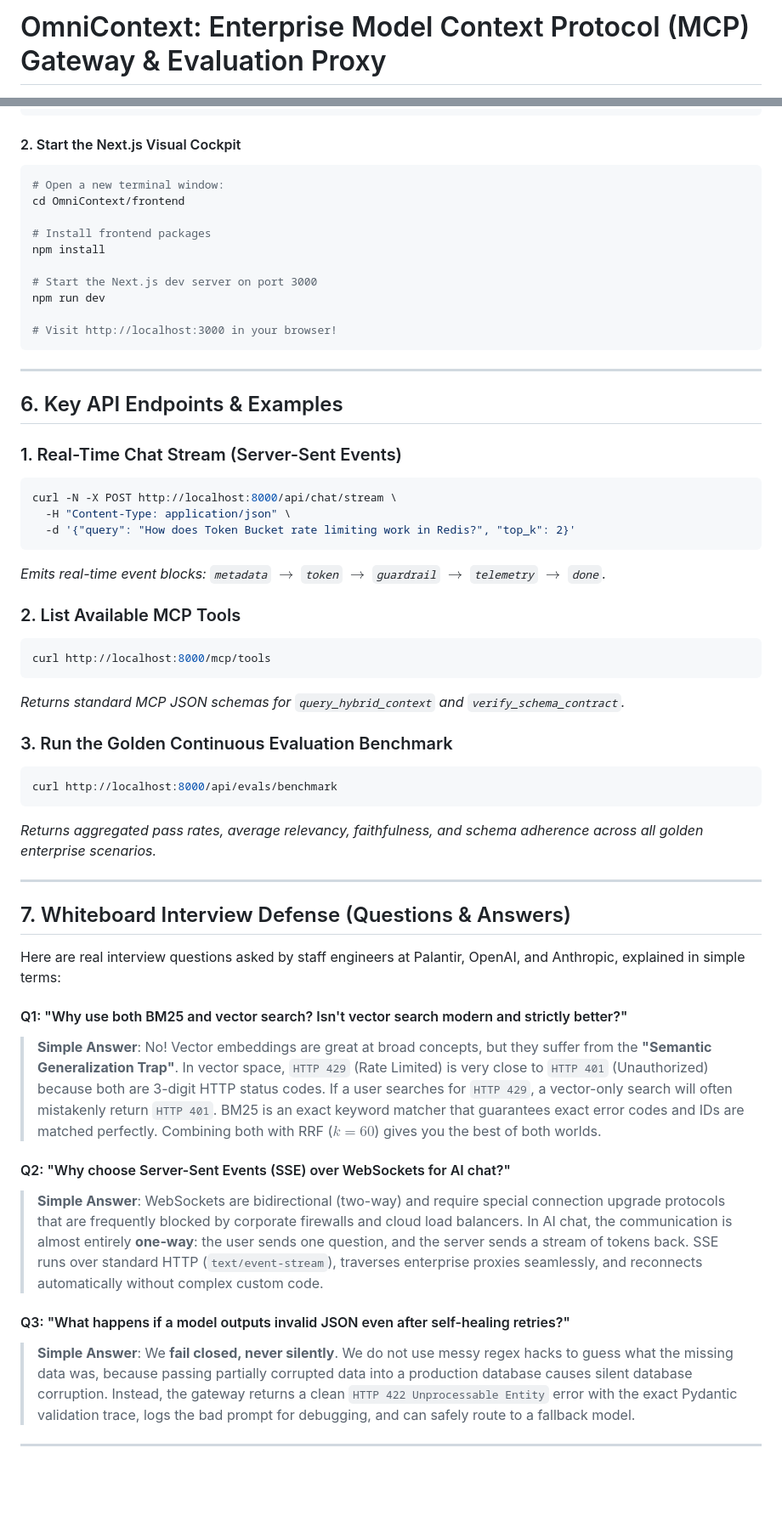
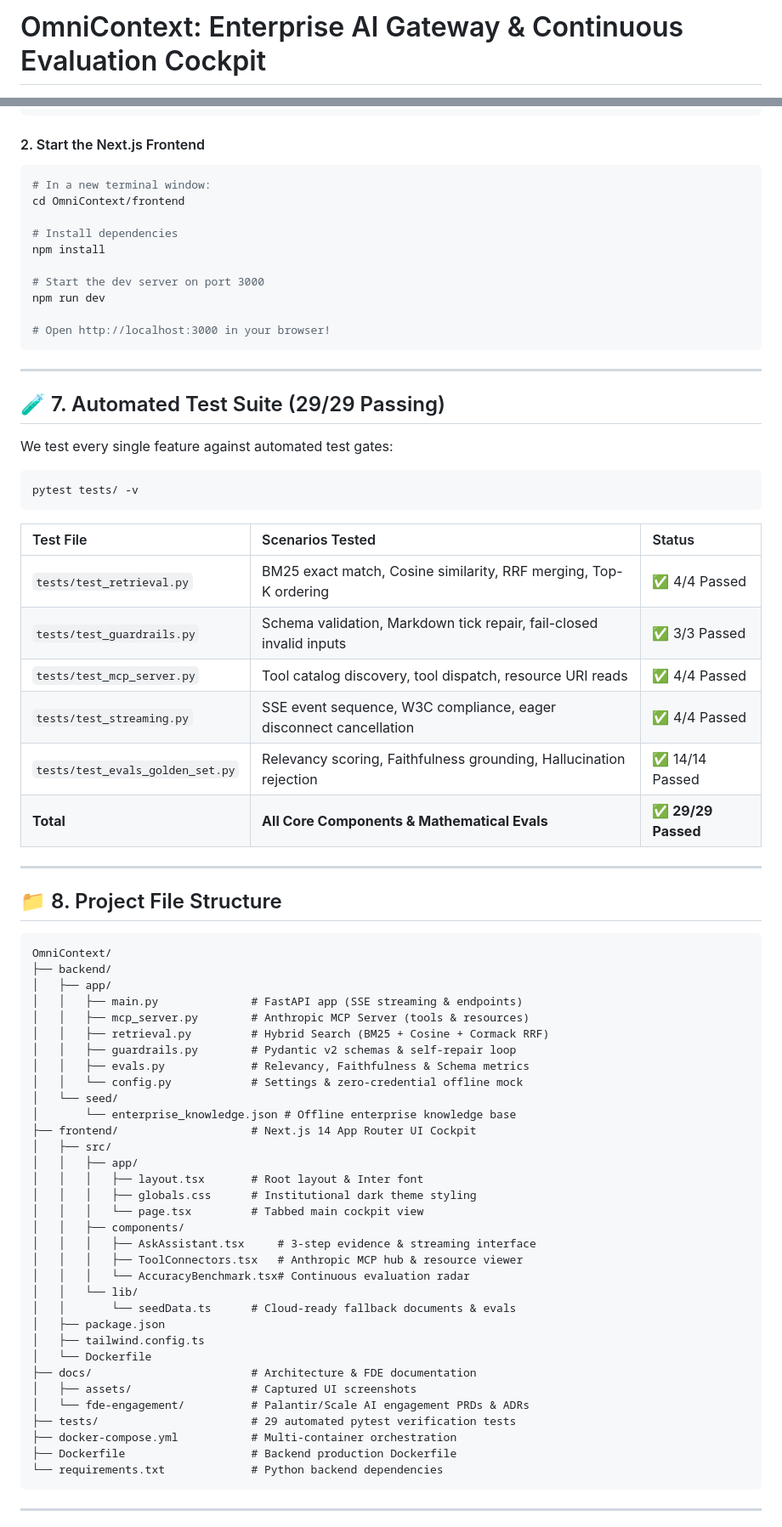
Before and after one commit to barshal-horse/OmniContext, a Markdown page: README.md, 2 parts joined by grey strips. Shown at 85% size. GitHub-like rendering; blank space fills up the shorter version.

````diff
--- a/README.md
+++ b/README.md
@@ -1,2 +1,2 @@
-# OmniContext: Enterprise Model Context Protocol (MCP) Gateway & Evaluation Proxy
+# OmniContext: Enterprise AI Gateway & Continuous Evaluation Cockpit
 
@@ -223,58 +205,78 @@ pytest tests/ -v
 uvicorn backend.app.main:app --host 0.0.0.0 --port 8000 --reload
 ```
 
-#### 2. Start the Next.js Visual Cockpit
+#### 2. Start the Next.js Frontend
 ```bash
-# Open a new terminal window:
+# In a new terminal window:
 cd OmniContext/frontend
 
-# Install frontend packages
+# Install dependencies
 npm install
 
-# Start the Next.js dev server on port 3000
+# Start the dev server on port 3000
 npm run dev
 
-# Visit http://localhost:3000 in your browser!
+# Open http://localhost:3000 in your browser!
 ```
 
 ---
 
-## 6. Key API Endpoints & Examples
+## 🧪 7. Automated Test Suite (29/29 Passing)
 
-### 1. Real-Time Chat Stream (Server-Sent Events)
+We test every single feature against automated test gates:
+
 ```bash
-curl -N -X POST http://localhost:8000/api/chat/stream \
-  -H "Content-Type: application/json" \
-  -d '{"query": "How does Token Bucket rate limiting work in Redis?", "top_k": 2}'
+pytest tests/ -v
 ```
-*Emits real-time event blocks: `metadata` $\to$ `token` $\to$ `guardrail` $\to$ `telemetry` $\to$ `done`.*
 
-### 2. List Available MCP Tools
-```bash
-curl http://localhost:8000/mcp/tools
-```
-*Returns standard MCP JSON schemas for `query_hybrid_context` and `verify_schema_contract`.*
-
-### 3. Run the Golden Continuous Evaluation Benchmark
-```bash
-curl http://localhost:8000/api/evals/benchmark
-```
-*Returns aggregated pass rates, average relevancy, faithfulness, and schema adherence across all golden enterprise scenarios.*
+| Test File | Scenarios Tested | Status |
+| :--- | :--- | :--- |
+| `tests/test_retrieval.py` | BM25 exact match, Cosine similarity, RRF merging, Top-K ordering | ✅ 4/4 Passed |
+| `tests/test_guardrails.py` | Schema validation, Markdown tick repair, fail-closed invalid inputs | ✅ 3/3 Passed |
+| `tests/test_mcp_server.py` | Tool catalog discovery, tool dispatch, resource URI reads | ✅ 4/4 Passed |
+| `tests/test_streaming.py` | SSE event sequence, W3C compliance, eager disconnect cancellation | ✅ 4/4 Passed |
+| `tests/test_evals_golden_set.py` | Relevancy scoring, Faithfulness grounding, Hallucination rejection | ✅ 14/14 Passed |
+| **Total** | **All Core Components & Mathematical Evals** | **✅ 29/29 Passed** |
 
 ---
 
-## 7. Whiteboard Interview Defense (Questions & Answers)
+## 📁 8. Project File Structure
 
-Here are real interview questions asked by staff engineers at Palantir, OpenAI, and Anthropic, explained in simple terms:
-
-#### Q1: "Why use both BM25 and vector search? Isn't vector search modern and strictly better?"
-> **Simple Answer**: No! Vector embeddings are great at broad concepts, but they suffer from the **"Semantic Generalization Trap"**. In vector space, `HTTP 429` (Rate Limited) is very close to `HTTP 401` (Unauthorized) because both are 3-digit HTTP status codes. If a user searches for `HTTP 429`, a vector-only search will often mistakenly return `HTTP 401`. BM25 is an exact keyword matcher that guarantees exact error codes and IDs are matched perfectly. Combining both with RRF ($k=60$) gives you the best of both worlds.
-
-#### Q2: "Why choose Server-Sent Events (SSE) over WebSockets for AI chat?"
-> **Simple Answer**: WebSockets are bidirectional (two-way) and require special connection upgrade protocols that are frequently blocked by corporate firewalls and cloud load balancers. In AI chat, the communication is almost entirely **one-way**: the user sends one question, and the server sends a stream of tokens back. SSE runs over standard HTTP (`text/event-stream`), traverses enterprise proxies seamlessly, and reconnects automatically without complex custom code.
-
-#### Q3: "What happens if a model outputs invalid JSON even after self-healing retries?"
-> **Simple Answer**: We **fail closed, never silently**. We do not use messy regex hacks to guess what the missing data was, because passing partially corrupted data into a production database causes silent database corruption. Instead, the gateway returns a clean `HTTP 422 Unprocessable Entity` error with the exact Pydantic validation trace, logs the bad prompt for debugging, and can safely route to a fallback model.
+```
+OmniContext/
+├── backend/
+│   ├── app/
+│   │   ├── main.py              # FastAPI app (SSE streaming & endpoints)
+│   │   ├── mcp_server.py        # Anthropic MCP Server (tools & resources)
+│   │   ├── retrieval.py         # Hybrid Search (BM25 + Cosine + Cormack RRF)
+│   │   ├── guardrails.py        # Pydantic v2 schemas & self-repair loop
+│   │   ├── evals.py             # Relevancy, Faithfulness & Schema metrics
+│   │   └── config.py            # Settings & zero-credential offline mock
+│   └── seed/
+│       └── enterprise_knowledge.json # Offline enterprise knowledge base
+├── frontend/                    # Next.js 14 App Router UI Cockpit
+│   ├── src/
+│   │   ├── app/
+│   │   │   ├── layout.tsx       # Root layout & Inter font
+│   │   │   ├── globals.css      # Institutional dark theme styling
+│   │   │   └── page.tsx         # Tabbed main cockpit view
+│   │   ├── components/
+│   │   │   ├── AskAssistant.tsx     # 3-step evidence & streaming interface
+│   │   │   ├── ToolConnectors.tsx   # Anthropic MCP hub & resource viewer
+│   │   │   └── AccuracyBenchmark.tsx# Continuous evaluation radar
+│   │   └── lib/
+│   │       └── seedData.ts      # Cloud-ready fallback documents & evals
+│   ├── package.json
+│   ├── tailwind.config.ts
+│   └── Dockerfile
+├── docs/                        # Architecture & FDE documentation
+│   ├── assets/                  # Captured UI screenshots
+│   └── fde-engagement/          # Palantir/Scale AI engagement PRDs & ADRs
+├── tests/                       # 29 automated pytest verification tests
+├── docker-compose.yml           # Multi-container orchestration
+├── Dockerfile                   # Backend production Dockerfile
+└── requirements.txt             # Python backend dependencies
+```
 
 ---
 
````
Also changed, not shown: other parts of README.md (+149 -152 lines), docs/assets/cockpit_evals.png (added), docs/assets/cockpit_main.png (added), docs/assets/cockpit_mcp.png (added), docs/assets/cockpit_streamed.png (added).
